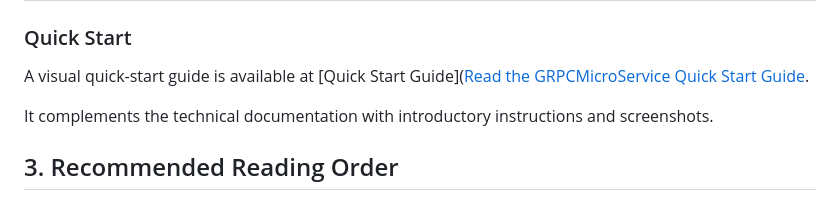
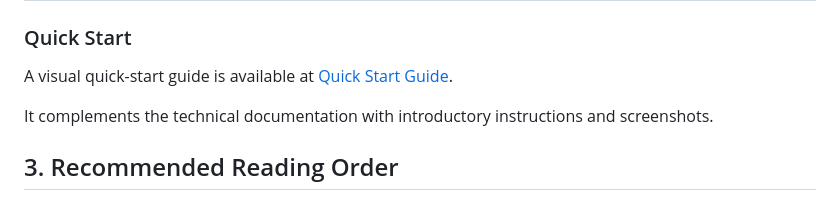
Before and after one commit to frekost/grpc-micronaut-starter-kit, a Markdown page: docs/README.md, the part around the change. Drawn GitHub-style.

```diff
--- a/docs/README.md
+++ b/docs/README.md
@@ -42,7 +42,7 @@ For a brief introduction to the project, see the [root README](../README.md).
 
 ### Quick Start
 
-A visual quick-start guide is available at [Quick Start Guide]([Read the GRPCMicroService Quick Start Guide](https://frekost.github.io/grpc-micronaut-starter-kit/quick-start/).
+A visual quick-start guide is available at [Quick Start Guide](https://frekost.github.io/grpc-micronaut-starter-kit/quick-start/).
 
 It complements the technical documentation with introductory instructions and screenshots.
 
```
